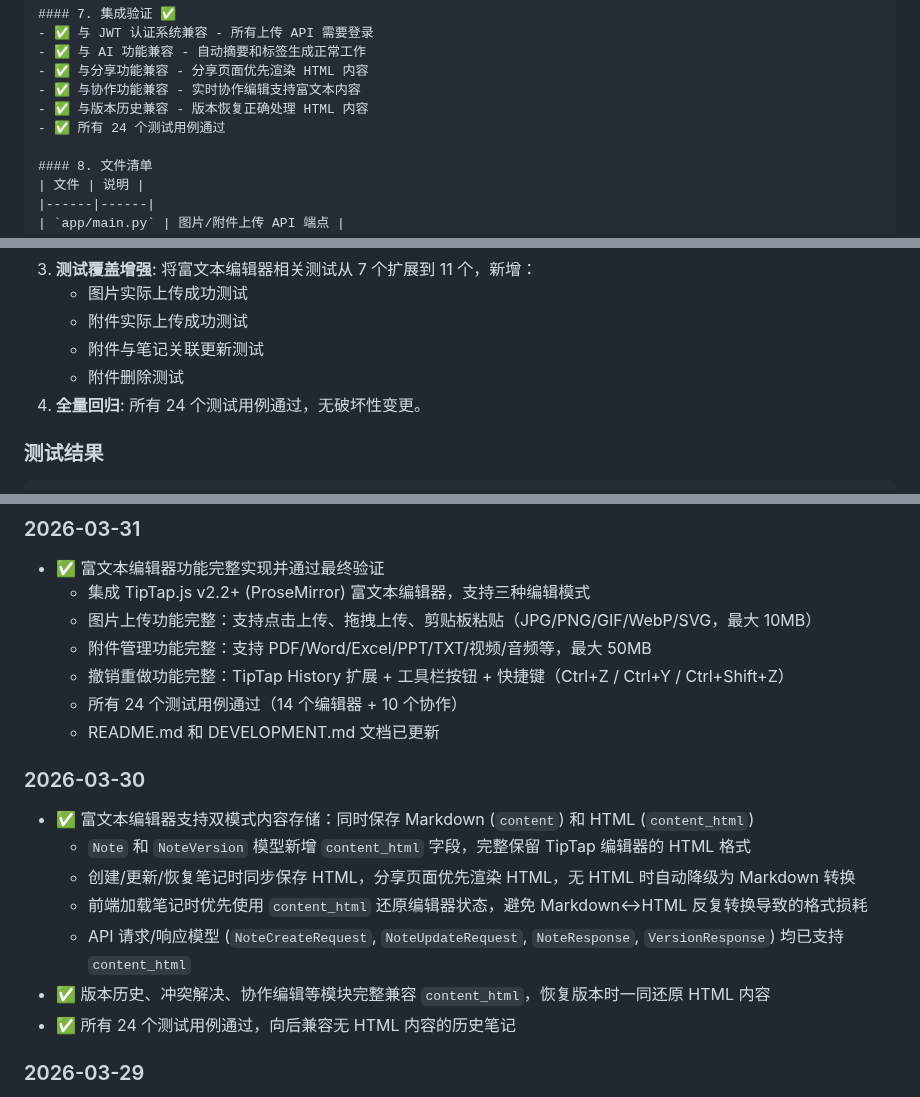
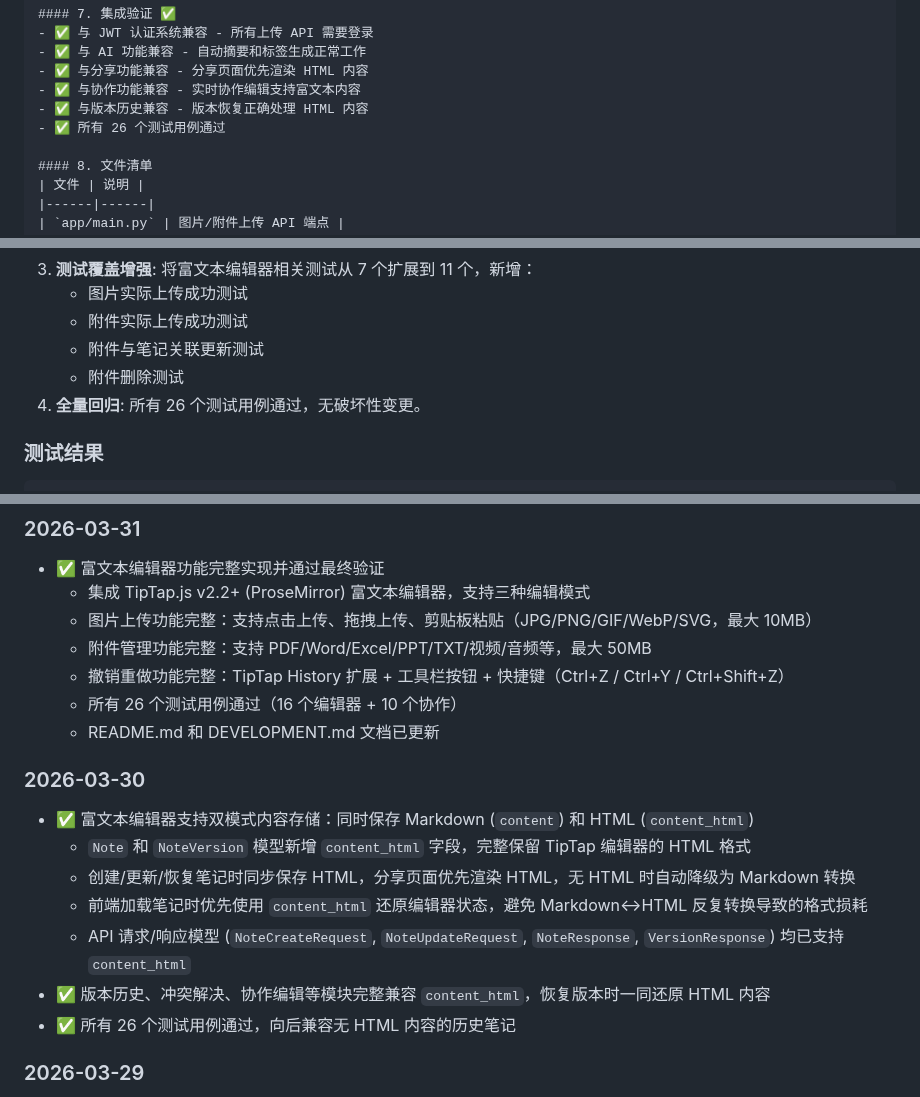
Before and after one commit to Leo-magua/kiminote, a Markdown page: README.md, 3 parts joined by grey strips. Drawn GitHub-style.

Commit message:
docs: 更新 README.md 和 DEVELOPMENT.md 测试数量为 26 个
- 修正富文本编辑器测试用例数量：14 → 16
- 更新总测试通过数量：24 → 26
- 全部 26 个测试用例验证通过（16 编辑器 + 10 协作）

````diff
--- a/README.md
+++ b/README.md
@@ -811,7 +811,7 @@ MIT License
 - ✅ 与分享功能兼容 - 分享页面优先渲染 HTML 内容
 - ✅ 与协作功能兼容 - 实时协作编辑支持富文本内容
 - ✅ 与版本历史兼容 - 版本恢复正确处理 HTML 内容
-- ✅ 所有 24 个测试用例通过
+- ✅ 所有 26 个测试用例通过
 
 #### 8. 文件清单
 | 文件 | 说明 |
@@ -1455,7 +1455,7 @@ tests/test_rich_text_editor.py::TestEditorFrontend::test_index_page_has_editor P
    - 附件实际上传成功测试
    - 附件与笔记关联更新测试
    - 附件删除测试
-4. **全量回归**: 所有 24 个测试用例通过，无破坏性变更。
+4. **全量回归**: 所有 26 个测试用例通过，无破坏性变更。
 
 ### 测试结果
 ```bash
@@ -1500,7 +1500,7 @@ tests/test_rich_text_editor.py::TestEditorFrontend::test_index_page_has_editor P
   - 图片上传功能完整：支持点击上传、拖拽上传、剪贴板粘贴（JPG/PNG/GIF/WebP/SVG，最大 10MB）
   - 附件管理功能完整：支持 PDF/Word/Excel/PPT/TXT/视频/音频等，最大 50MB
   - 撤销重做功能完整：TipTap History 扩展 + 工具栏按钮 + 快捷键（Ctrl+Z / Ctrl+Y / Ctrl+Shift+Z）
-  - 所有 24 个测试用例通过（14 个编辑器 + 10 个协作）
+  - 所有 26 个测试用例通过（16 个编辑器 + 10 个协作）
   - README.md 和 DEVELOPMENT.md 文档已更新
 
 ### 2026-03-30
@@ -1510,7 +1510,7 @@ tests/test_rich_text_editor.py::TestEditorFrontend::test_index_page_has_editor P
   - 前端加载笔记时优先使用 `content_html` 还原编辑器状态，避免 Markdown↔HTML 反复转换导致的格式损耗
   - API 请求/响应模型 (`NoteCreateRequest`, `NoteUpdateRequest`, `NoteResponse`, `VersionResponse`) 均已支持 `content_html`
 - ✅ 版本历史、冲突解决、协作编辑等模块完整兼容 `content_html`，恢复版本时一同还原 HTML 内容
-- ✅ 所有 24 个测试用例通过，向后兼容无 HTML 内容的历史笔记
+- ✅ 所有 26 个测试用例通过，向后兼容无 HTML 内容的历史笔记
 
 ### 2026-03-29
 - ✅ 修复 TipTap.js UMD CDN 全局变量映射问题，确保编辑器正常初始化
````
Also changed, not shown: DEVELOPMENT.md (+6 -6 lines).
